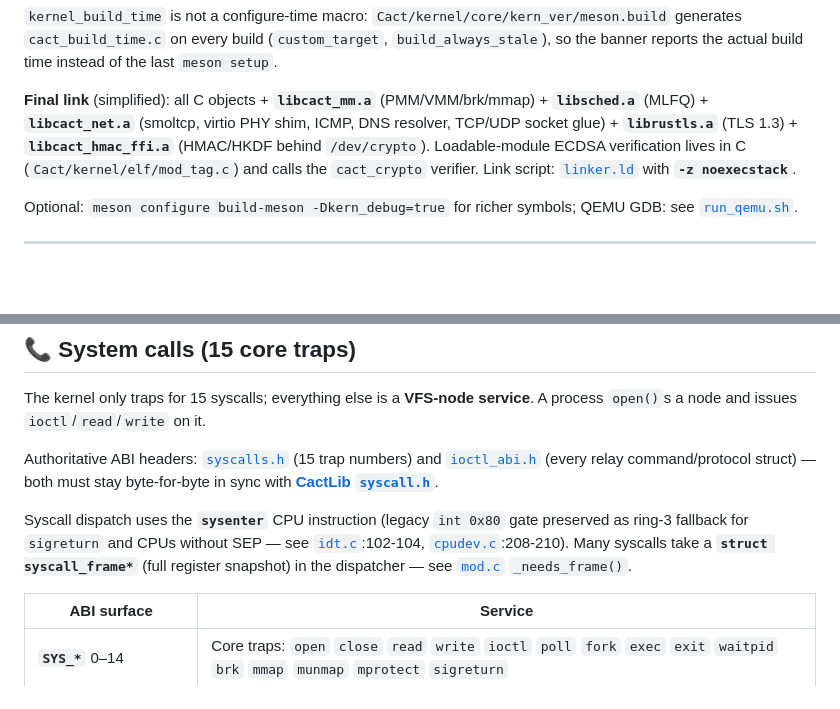
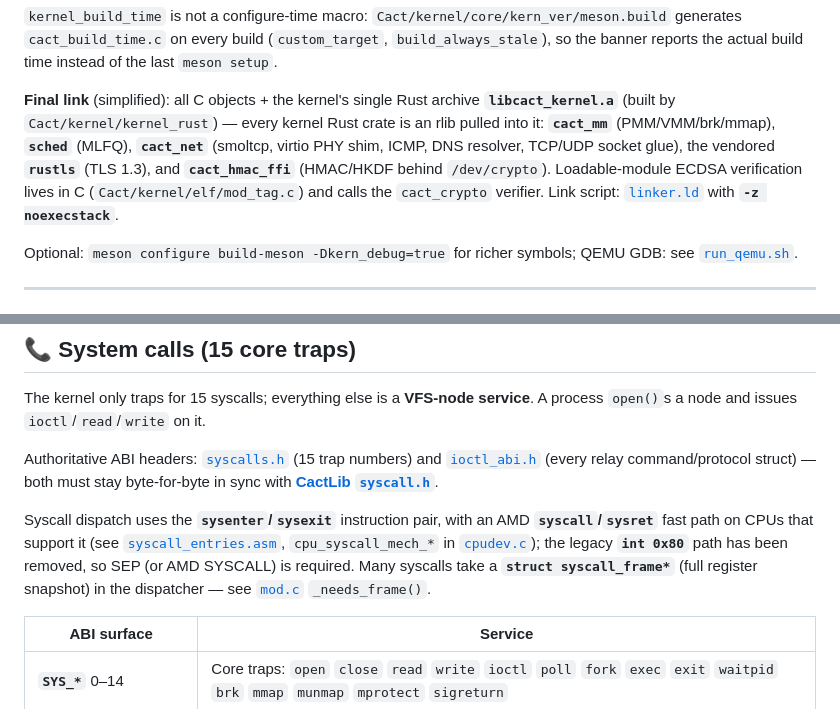
Before and after one commit to QwaYer/CactKernel-x86_32, a Markdown page: README.md, 2 parts joined by grey strips. Drawn GitHub-style; blank space fills up the shorter version.

```diff
--- a/README.md
+++ b/README.md
@@ -129,7 +129,7 @@ ninja -C build-meson iso-full   # signs cctkfs.img via tools/cact_sign_cctkfs.py
 generates `cact_build_time.c` on every build (`custom_target`, `build_always_stale`),
 so the banner reports the actual build time instead of the last `meson setup`.
 
-**Final link** (simplified): all C objects + **`libcact_mm.a`** (PMM/VMM/brk/mmap) + **`libsched.a`** (MLFQ) + **`libcact_net.a`** (smoltcp, virtio PHY shim, ICMP, DNS resolver, TCP/UDP socket glue) + **`librustls.a`** (TLS 1.3) + **`libcact_hmac_ffi.a`** (HMAC/HKDF behind `/dev/crypto`). Loadable-module ECDSA verification lives in C (`Cact/kernel/elf/mod_tag.c`) and calls the `cact_crypto` verifier. Link script: [`linker.ld`](linker.ld) with **`-z noexecstack`**.
+**Final link** (simplified): all C objects + the kernel's single Rust archive **`libcact_kernel.a`** (built by `Cact/kernel/kernel_rust`) — every kernel Rust crate is an rlib pulled into it: **`cact_mm`** (PMM/VMM/brk/mmap), **`sched`** (MLFQ), **`cact_net`** (smoltcp, virtio PHY shim, ICMP, DNS resolver, TCP/UDP socket glue), the vendored **`rustls`** (TLS 1.3), and **`cact_hmac_ffi`** (HMAC/HKDF behind `/dev/crypto`). Loadable-module ECDSA verification lives in C (`Cact/kernel/elf/mod_tag.c`) and calls the `cact_crypto` verifier. Link script: [`linker.ld`](linker.ld) with **`-z noexecstack`**.
 
 Optional: `meson configure build-meson -Dkern_debug=true` for richer symbols; QEMU GDB: see [`run_qemu.sh`](run_qemu.sh).
 
@@ -417,7 +418,7 @@ The kernel only traps for 15 syscalls; everything else is a **VFS-node service**
 
 Authoritative ABI headers: [`syscalls.h`](Cact/kernel/core/syscall/syscalls.h) (15 trap numbers) and [`ioctl_abi.h`](Cact/kernel/core/syscall/ioctl_abi.h) (every relay command/protocol struct) — both must stay byte-for-byte in sync with **[CactLib `syscall.h`](https://github.com/QwaYer/CactLibc-x86_32/blob/main/include/syscall.h)**.
 
-Syscall dispatch uses the **`sysenter`** CPU instruction (legacy `int 0x80` gate preserved as ring-3 fallback for `sigreturn` and CPUs without SEP — see [`idt.c`](Cact/kernel/idt/idt.c):102-104, [`cpudev.c`](Cact/kernel/cpudev/cpudev.c):208-210). Many syscalls take a **`struct syscall_frame*`** (full register snapshot) in the dispatcher — see [`mod.c`](Cact/kernel/core/syscall/mod.c) `_needs_frame()`.
+Syscall dispatch uses the **`sysenter`/`sysexit`** instruction pair, with an AMD **`syscall`/`sysret`** fast path on CPUs that support it (see [`syscall_entries.asm`](Cact/kernel/core/syscall_entries.asm), `cpu_syscall_mech_*` in [`cpudev.c`](Cact/kernel/cpudev/cpudev.c)); the legacy **`int 0x80`** path has been removed, so SEP (or AMD SYSCALL) is required. Many syscalls take a **`struct syscall_frame*`** (full register snapshot) in the dispatcher — see [`mod.c`](Cact/kernel/core/syscall/mod.c) `_needs_frame()`.
 
 | ABI surface | Service |
 |-------|-------|
```
Also changed, not shown: other parts of README.md (+7 -6 lines), PLAN-2.0.0.md (+33 -24 lines).
